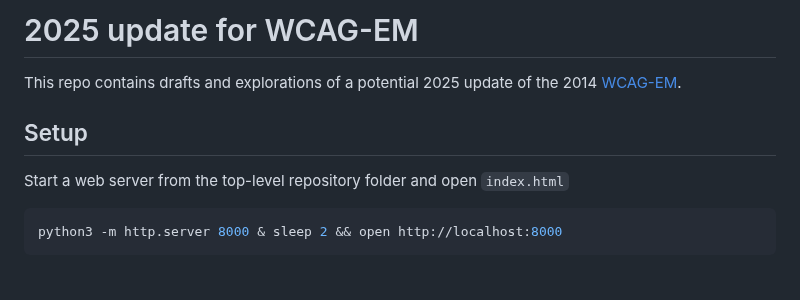
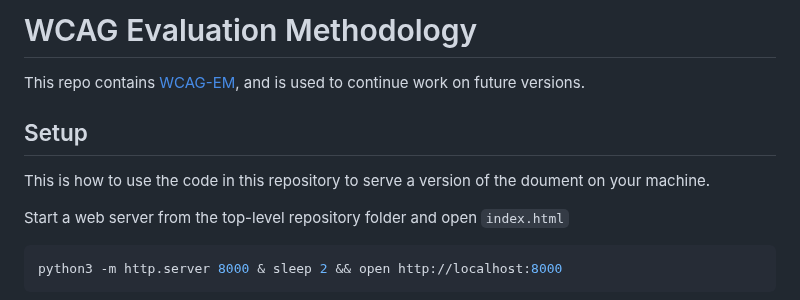
Before and after one commit to w3c/wai-wcag-em, a Markdown page: README.md, the part around the change. Rendered like a GitHub page; blank space fills up the shorter version.

```diff
--- a/README.md
+++ b/README.md
@@ -1,8 +1,10 @@
-# 2025 update for WCAG-EM
+# WCAG Evaluation Methodology
 
-This repo contains drafts and explorations of a potential 2025 update of the 2014 [WCAG-EM](https://www.w3.org/TR/WCAG-EM/).
+This repo contains [WCAG-EM](https://www.w3.org/TR/WCAG-EM/), and is used to continue work on future versions.
 
 ## Setup
+
+This is how to use the code in this repository to serve a version of the doument on your machine.
 
 Start a web server from the top-level repository folder and open `index.html`
 
```
